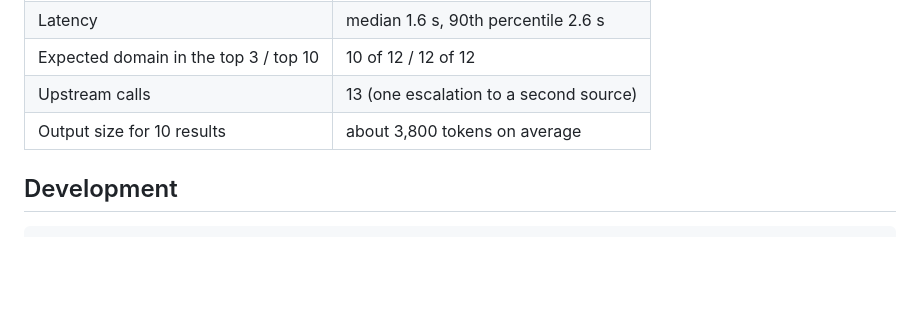
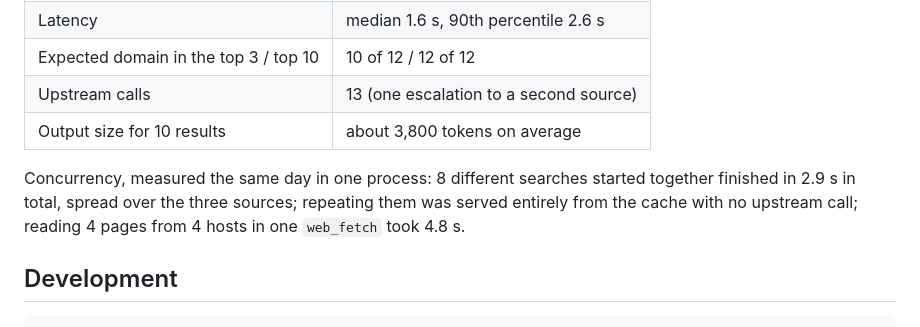
Before and after one commit to wyzz973/web-research-mcp, a Markdown page: README.md, the part around the change. GitHub-like rendering; blank space fills up the shorter version.

Commit message:
docs: record the concurrency measurement
Co-Authored-By: Claude Fable 5.1 <noreply@anthropic.com>
Claude-Session: https://claude.ai/code/session_013kKiqsUVF3qGR4pMyPjgN3

````diff
--- a/README.md
+++ b/README.md
@@ -121,6 +121,8 @@ Both methods never throw; failures are part of the returned object.
 | Upstream calls | 13 (one escalation to a second source) |
 | Output size for 10 results | about 3,800 tokens on average |
 
+Concurrency, measured the same day in one process: 8 different searches started together finished in 2.9 s in total, spread over the three sources; repeating them was served entirely from the cache with no upstream call; reading 4 pages from 4 hosts in one `web_fetch` took 4.8 s.
+
 ## Development
 
 ```sh
````
